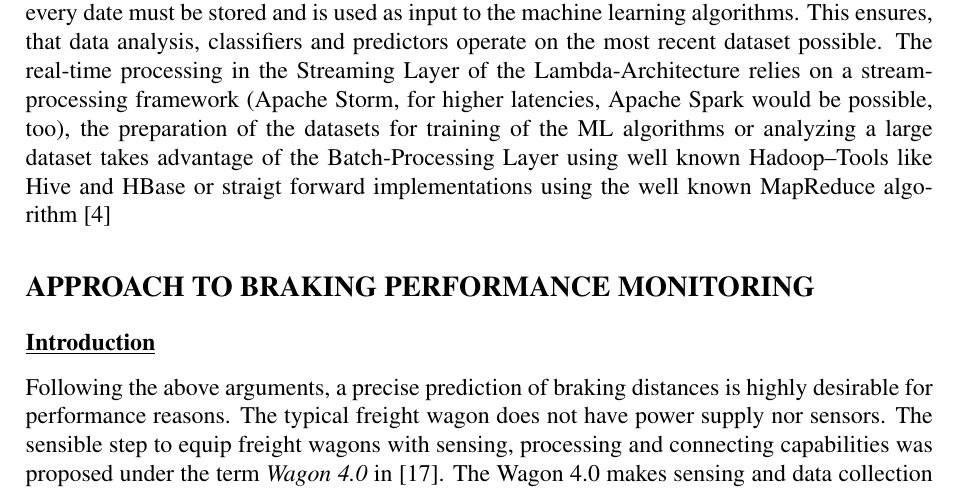
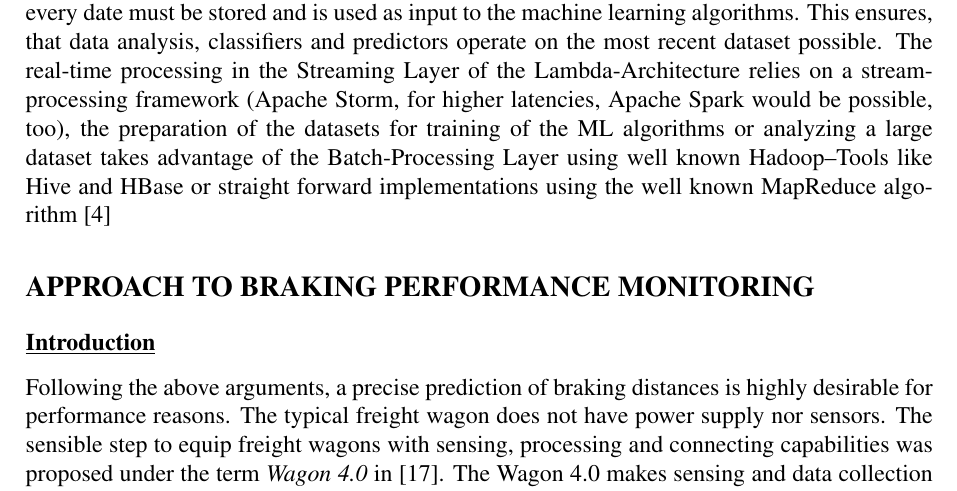
Before and after one commit to RailProfAC/19_Eurobrake, a LaTeX document (Paper/EB2019-IBC-009.tex): part of page 7 of 10, cut so that both start at the same text. Compiled offline with pdfLaTeX.

Commit message:
New Latex-run

```diff
--- a/Paper/EB2019-IBC-009.tex
+++ b/Paper/EB2019-IBC-009.tex
@@ -355,7 +355,7 @@ On top of that, there is the requirement not only to store the data -- including
 \subsection{Processing slow and fast data}
 As has been shown in \cite{elsen:M318} similar requirements are encountered when performing real-time arrival predictions for trains. The architecture is based on the Lambda--Architecture pattern \cite{Marz2015}
 
-While the data generated during operation is required to be processed with sub-second latency\footnote{The operation requirement is still in the range of a few seconds, but this includes the complete data flow.}, every date must be stored and is used as input to the machine learning algorithms. This ensures, that data analysis, classifiers and predictors operate on the most recent dataset possible. The real-time processing in the Streaming Layer of the Lambda-Architecture relies on a stream-processing framework (Apache Storm, for higher latencies, Apache Spark would be possible, too), the preparation of the datasets for training of the ML algorithms or analyzing a large dataset takes advantage of the Batch-Processing Layer using well known Hadoop--Tools like Hive and HBase or straigt forward implementations using the well known MapReduce algorithm \cite{Dean:2004:MSD:1251254.1251264}
+While the data generated during operation is required to be processed with sub-second latency\footnote{The operation requirement is still in the range of a few seconds, but this includes the complete data flow.}, every date must be stored and is used as input to the machine learning algorithms. This ensures, that data analysis, classifiers and predictors operate on the most recent dataset possible. The real-time processing in the Streaming Layer of the Lambda-Architecture relies on a stream-processing framework (Apache Storm, for higher latencies, Apache Spark would be possible, too), the preparation of the datasets for training of the ML algorithms or analyzing a large dataset takes advantage of the Batch-Processing Layer using well known Hadoop--Tools like Hive and HBase or straight forward implementations using the well known MapReduce algorithm \cite{Dean:2004:MSD:1251254.1251264}
 
 \section{Approach to braking performance monitoring}
 \subsection{\titlecap{Introduction}}
```
Also changed, not shown: Paper/EB2019-IBC-009.pdf, 1 other file.
